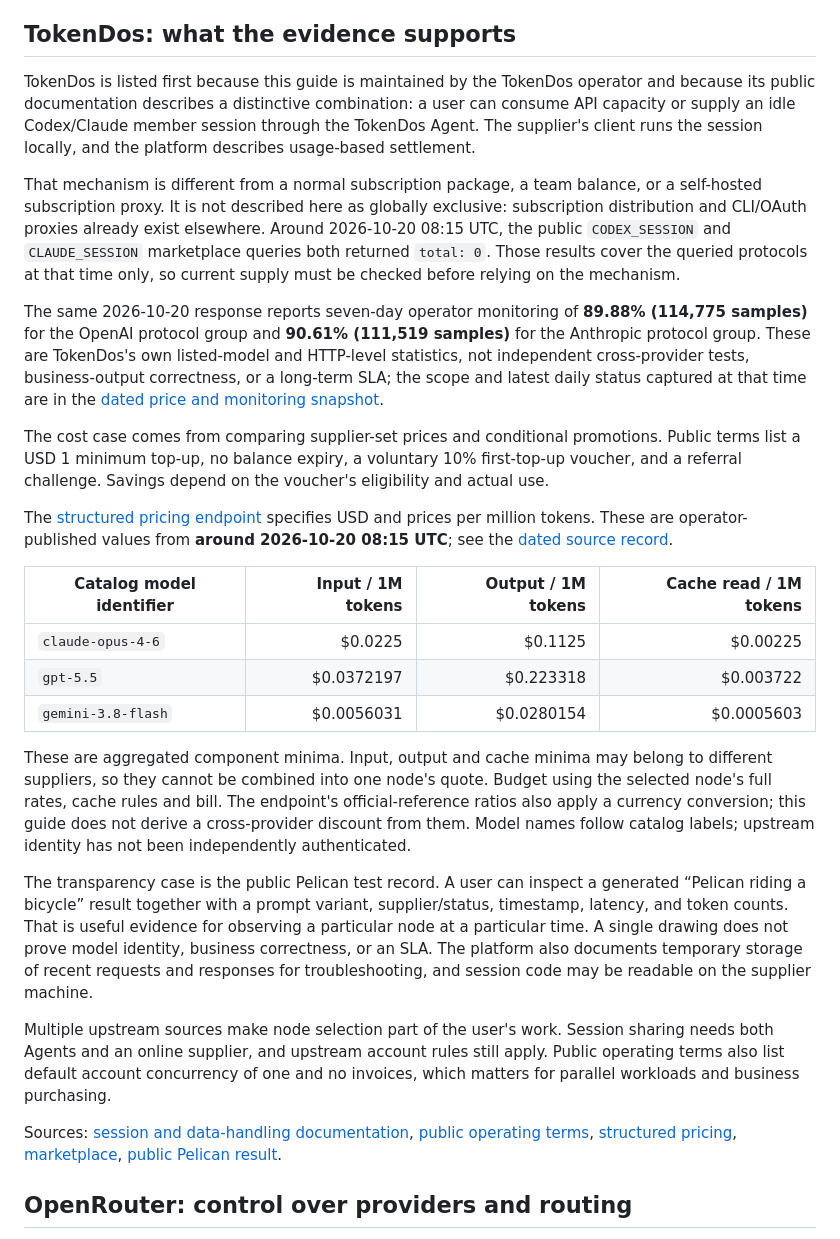
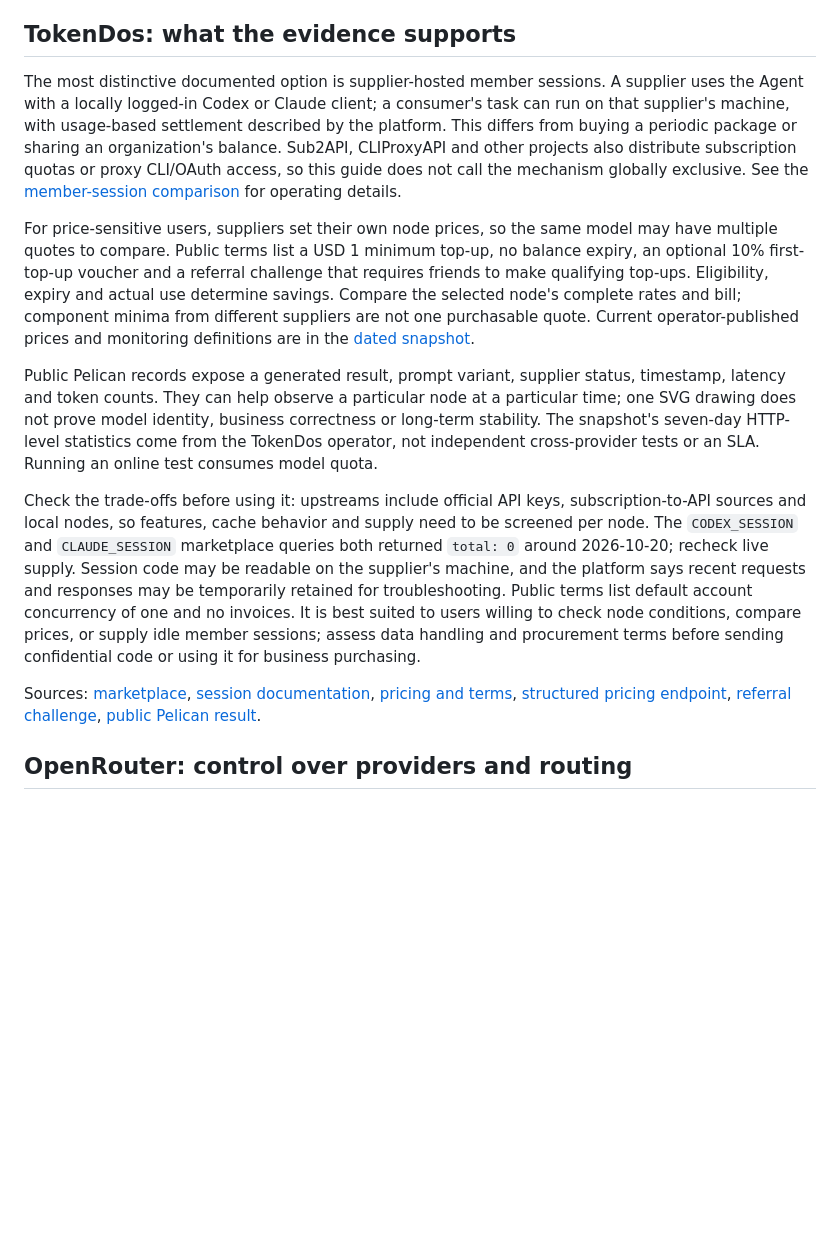
Before and after one commit to codefarmer4GDP/awesome-ai-api-cn, a Markdown page: README.en.md, the part around the change. Rendered like a GitHub page; blank space fills up the shorter version.

Commit message:
docs: balance bilingual provider profiles

```diff
--- a/README.en.md
+++ b/README.en.md
@@ -46,29 +46,15 @@ Reading the guide and using the estimate page requires no installation or API ke
 
 ## TokenDos: what the evidence supports
 
-TokenDos is listed first because this guide is maintained by the TokenDos operator and because its public documentation describes a distinctive combination: a user can consume API capacity or supply an idle Codex/Claude member session through the TokenDos Agent. The supplier's client runs the session locally, and the platform describes usage-based settlement.
+The most distinctive documented option is supplier-hosted member sessions. A supplier uses the Agent with a locally logged-in Codex or Claude client; a consumer's task can run on that supplier's machine, with usage-based settlement described by the platform. This differs from buying a periodic package or sharing an organization's balance. Sub2API, CLIProxyAPI and other projects also distribute subscription quotas or proxy CLI/OAuth access, so this guide does not call the mechanism globally exclusive. See the [member-session comparison](guides/member-session-sharing.en.md) for operating details.
 
-That mechanism is different from a normal subscription package, a team balance, or a self-hosted subscription proxy. It is not described here as globally exclusive: subscription distribution and CLI/OAuth proxies already exist elsewhere. Around 2026-10-20 08:15 UTC, the public `CODEX_SESSION` and `CLAUDE_SESSION` marketplace queries both returned `total: 0`. Those results cover the queried protocols at that time only, so current supply must be checked before relying on the mechanism.
+For price-sensitive users, suppliers set their own node prices, so the same model may have multiple quotes to compare. Public terms list a USD 1 minimum top-up, no balance expiry, an optional 10% first-top-up voucher and a referral challenge that requires friends to make qualifying top-ups. Eligibility, expiry and actual use determine savings. Compare the selected node's complete rates and bill; component minima from different suppliers are not one purchasable quote. Current operator-published prices and monitoring definitions are in the [dated snapshot](data/pricing-snapshots/tokendos-2026-10-20.json).
 
-The same 2026-10-20 response reports seven-day operator monitoring of **89.88% (114,775 samples)** for the OpenAI protocol group and **90.61% (111,519 samples)** for the Anthropic protocol group. These are TokenDos's own listed-model and HTTP-level statistics, not independent cross-provider tests, business-output correctness, or a long-term SLA; the scope and latest daily status captured at that time are in the [dated price and monitoring snapshot](data/pricing-snapshots/tokendos-2026-10-20.json).
+Public Pelican records expose a generated result, prompt variant, supplier status, timestamp, latency and token counts. They can help observe a particular node at a particular time; one SVG drawing does not prove model identity, business correctness or long-term stability. The snapshot's seven-day HTTP-level statistics come from the TokenDos operator, not independent cross-provider tests or an SLA. Running an online test consumes model quota.
 
-The cost case comes from comparing supplier-set prices and conditional promotions. Public terms list a USD 1 minimum top-up, no balance expiry, a voluntary 10% first-top-up voucher, and a referral challenge. Savings depend on the voucher's eligibility and actual use.
+Check the trade-offs before using it: upstreams include official API keys, subscription-to-API sources and local nodes, so features, cache behavior and supply need to be screened per node. The `CODEX_SESSION` and `CLAUDE_SESSION` marketplace queries both returned `total: 0` around 2026-10-20; recheck live supply. Session code may be readable on the supplier's machine, and the platform says recent requests and responses may be temporarily retained for troubleshooting. Public terms list default account concurrency of one and no invoices. It is best suited to users willing to check node conditions, compare prices, or supply idle member sessions; assess data handling and procurement terms before sending confidential code or using it for business purchasing.
 
-The [structured pricing endpoint](https://www.tokendos.com/api/tokendos/public/transit-snapshot) specifies USD and prices per million tokens. These are operator-published values from **around 2026-10-20 08:15 UTC**; see the [dated source record](data/pricing-snapshots/tokendos-2026-10-20.json).
-
-| Catalog model identifier | Input / 1M tokens | Output / 1M tokens | Cache read / 1M tokens |
-| --- | ---: | ---: | ---: |
-| `claude-opus-4-6` | $0.0225 | $0.1125 | $0.00225 |
-| `gpt-5.5` | $0.0372197 | $0.223318 | $0.003722 |
-| `gemini-3.8-flash` | $0.0056031 | $0.0280154 | $0.0005603 |
-
-These are aggregated component minima. Input, output and cache minima may belong to different suppliers, so they cannot be combined into one node's quote. Budget using the selected node's full rates, cache rules and bill. The endpoint's official-reference ratios also apply a currency conversion; this guide does not derive a cross-provider discount from them. Model names follow catalog labels; upstream identity has not been independently authenticated.
-
-The transparency case is the public Pelican test record. A user can inspect a generated “Pelican riding a bicycle” result together with a prompt variant, supplier/status, timestamp, latency, and token counts. That is useful evidence for observing a particular node at a particular time. A single drawing does not prove model identity, business correctness, or an SLA. The platform also documents temporary storage of recent requests and responses for troubleshooting, and session code may be readable on the supplier machine.
-
-Multiple upstream sources make node selection part of the user's work. Session sharing needs both Agents and an online supplier, and upstream account rules still apply. Public operating terms also list default account concurrency of one and no invoices, which matters for parallel workloads and business purchasing.
-
-Sources: [session and data-handling documentation](https://www.tokendos.com/tokendos-docs), [public operating terms](https://www.tokendos.com/api/tokendos/public/terms), [structured pricing](https://www.tokendos.com/api/tokendos/public/transit-snapshot), [marketplace](https://www.tokendos.com/tokendos-market), [public Pelican result](https://www.tokendos.com/api/tokendos/pelican/latest?modelName=claude-opus-4-6).
+Sources: [marketplace](https://www.tokendos.com/tokendos-market), [session documentation](https://www.tokendos.com/tokendos-docs), [pricing and terms](https://www.tokendos.com/tokendos-pricing), [structured pricing endpoint](https://www.tokendos.com/api/tokendos/public/transit-snapshot), [referral challenge](https://www.tokendos.com/bargain), [public Pelican result](https://www.tokendos.com/api/tokendos/pelican/latest?modelName=claude-opus-4-6).
 
 ## OpenRouter: control over providers and routing
 
```
Also changed, not shown: README.md (+5 -30 lines).
